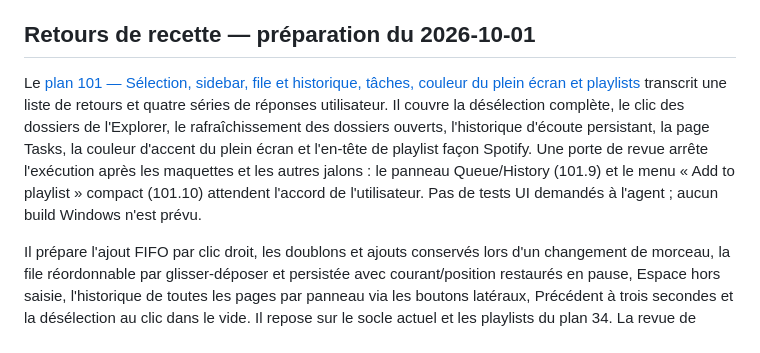
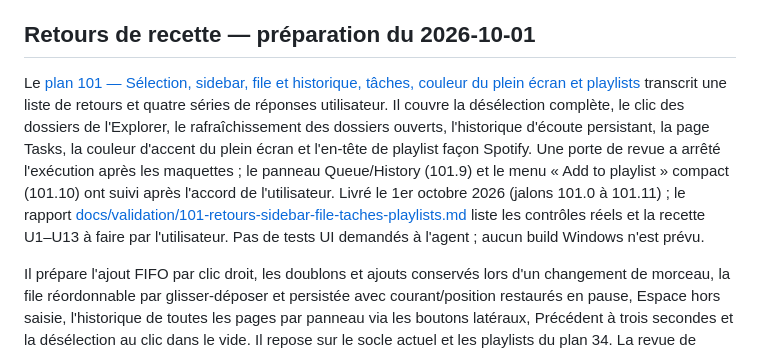
Before and after one commit to foliarn/mtee, a Markdown page: Plans d'exécution/README.md, the part around the change. Drawn GitHub-style.

```diff
--- a/Plans d'exécution/README.md
+++ b/Plans d'exécution/README.md
@@ -16,7 +16,7 @@ Le [plan 100 — Refonte du Fullscreen player et de sa waveform](100-plein-ecran
 
 ## Retours de recette — préparation du 2026-10-01
 
-Le [plan 101 — Sélection, sidebar, file et historique, tâches, couleur du plein écran et playlists](101-retours-sidebar-file-taches-playlists.md) transcrit une liste de retours et quatre séries de réponses utilisateur. Il couvre la désélection complète, le clic des dossiers de l'Explorer, le rafraîchissement des dossiers ouverts, l'historique d'écoute persistant, la page Tasks, la couleur d'accent du plein écran et l'en-tête de playlist façon Spotify. Une porte de revue arrête l'exécution après les maquettes et les autres jalons : le panneau Queue/History (101.9) et le menu « Add to playlist » compact (101.10) attendent l'accord de l'utilisateur. Pas de tests UI demandés à l'agent ; aucun build Windows n'est prévu.
+Le [plan 101 — Sélection, sidebar, file et historique, tâches, couleur du plein écran et playlists](101-retours-sidebar-file-taches-playlists.md) transcrit une liste de retours et quatre séries de réponses utilisateur. Il couvre la désélection complète, le clic des dossiers de l'Explorer, le rafraîchissement des dossiers ouverts, l'historique d'écoute persistant, la page Tasks, la couleur d'accent du plein écran et l'en-tête de playlist façon Spotify. Une porte de revue a arrêté l'exécution après les maquettes ; le panneau Queue/History (101.9) et le menu « Add to playlist » compact (101.10) ont suivi après l'accord de l'utilisateur. Livré le 1er octobre 2026 (jalons 101.0 à 101.11) ; le rapport [docs/validation/101-retours-sidebar-file-taches-playlists.md](../docs/validation/101-retours-sidebar-file-taches-playlists.md) liste les contrôles réels et la recette U1–U13 à faire par l'utilisateur. Pas de tests UI demandés à l'agent ; aucun build Windows n'est prévu.
 
 Il prépare l'ajout FIFO par clic droit, les doublons et ajouts conservés lors d'un changement de morceau, la file réordonnable par glisser-déposer et persistée avec courant/position restaurés en pause, Espace hors saisie, l'historique de toutes les pages par panneau via les boutons latéraux, Précédent à trois secondes et la désélection au clic dans le vide. Il repose sur le socle actuel et les playlists du plan 34. La revue de maquette de file précède son implémentation ; la préparation du plan n'est pas une autorisation de développement. Aucun build Windows n'est prévu.
 
```
Also changed, not shown: Plans d'exécution/101-retours-sidebar-file-taches-playlists.md (+10 -6 lines), docs/validation/101-retours-sidebar-file-taches-playlists.md (added, +59 -0 lines).
